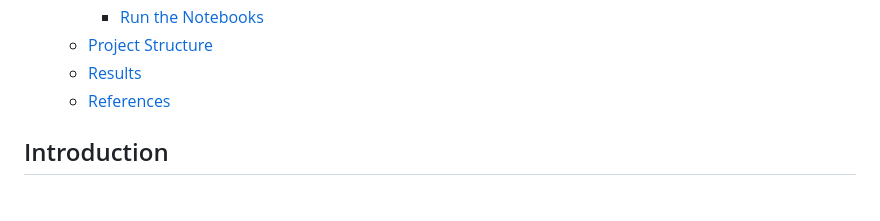
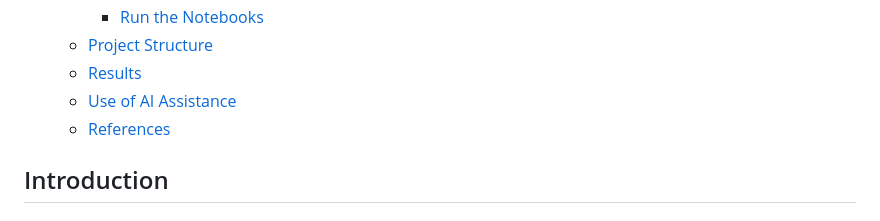
Before and after one commit to andreaGaudino/NLP_with_disaster_tweets, a Markdown page: readme.md, the part around the change. GitHub-like rendering.

Commit message:
add ai use on readme

```diff
--- a/readme.md
+++ b/readme.md
@@ -17,6 +17,7 @@
         - [Run the Notebooks](#run-the-notebooks)
     - [Project Structure](#project-structure)
     - [Results](#results)
+    - [Use of AI Assistance](#use-of-ai-assistance)
     - [References](#references)
 
 <!-- /TOC -->
```
